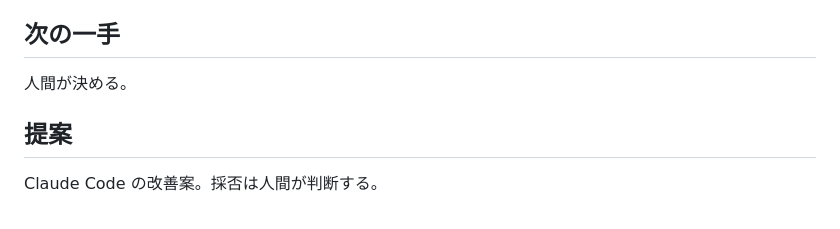
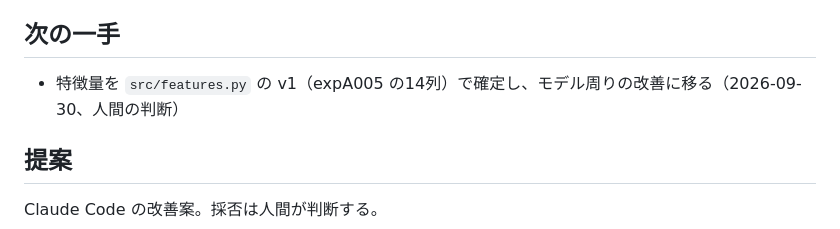
Before and after one commit to t-act/kaggle-spaceship-titanic, a Markdown page: NOTES.md, the part around the change. GitHub-like rendering.

Commit message:
docs: 特徴量の確定とモデル改善への移行を NOTES.md に記録
方針の変更をセッションを跨いで参照できるようにするため。

Generated with Claude Code
Claude-Session: https://claude.ai/code/session_015fDjk5ysr3ooiwujHi8mjn

```diff
--- a/NOTES.md
+++ b/NOTES.md
@@ -34,7 +34,7 @@
 
 ## 次の一手
 
-人間が決める。
+- 特徴量を `src/features.py` の v1（expA005 の14列）で確定し、モデル周りの改善に移る（2026-09-30、人間の判断）
 
 ## 提案
 
```
